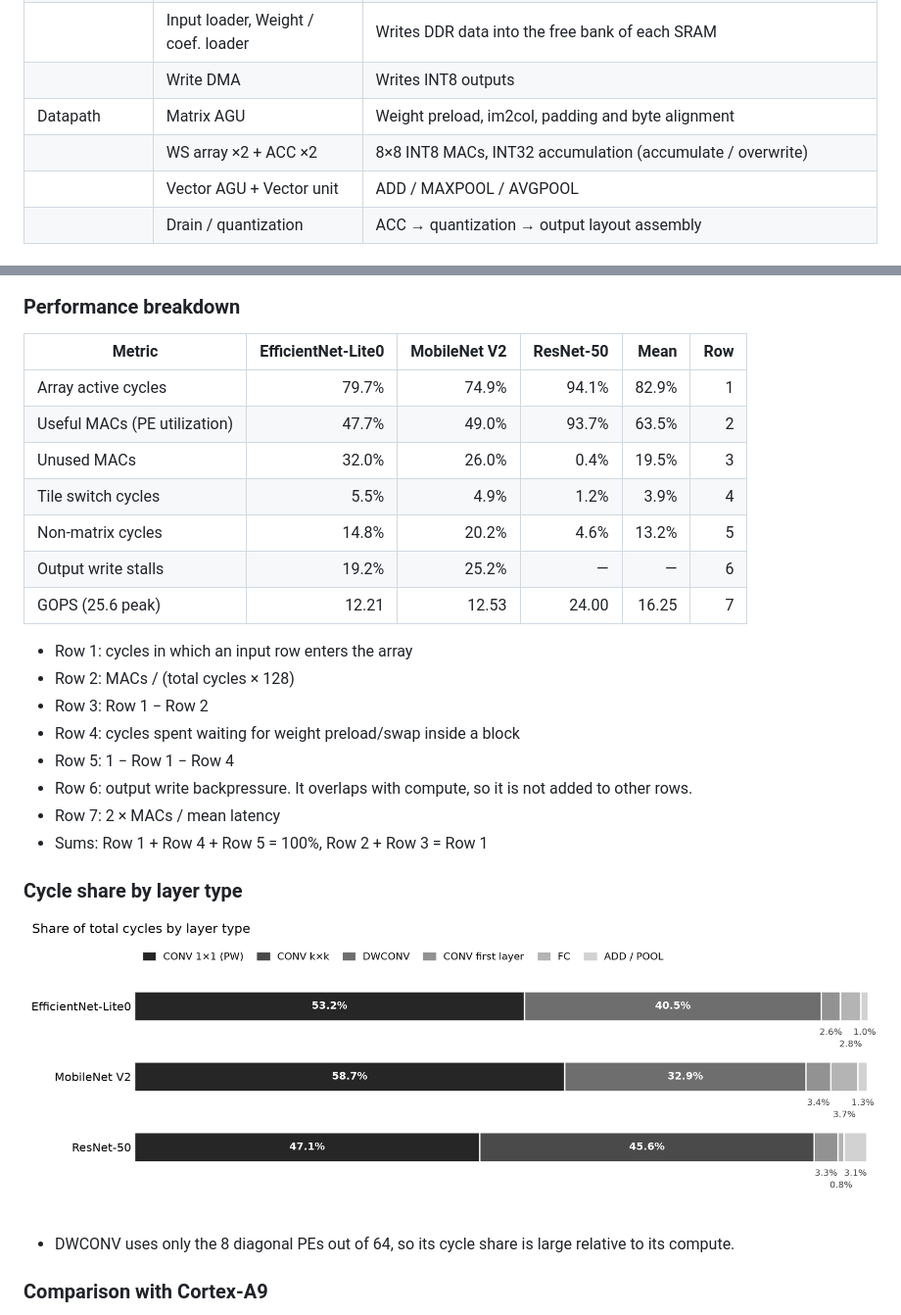
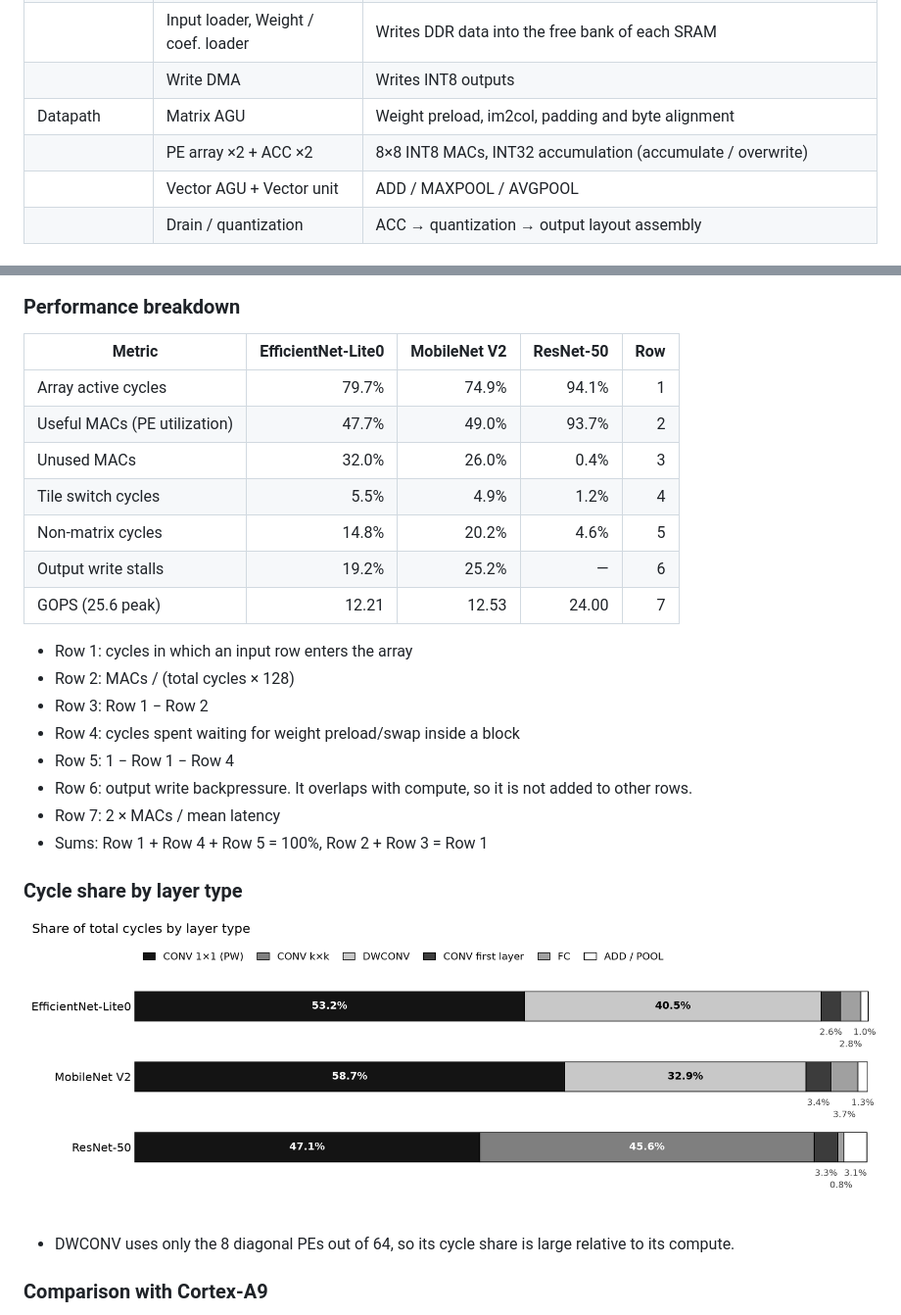
Before and after one commit to kwhyun/FPGA-CNN-Accelerator, a Markdown page: README.md, 2 parts joined by grey strips. Shown at 98% size. Rendered like a GitHub page; pictures changed too: pictures/layer_share.png.

Commit message:
Update README table, PE array naming in figure, layer share chart colors

```diff
--- a/README.md
+++ b/README.md
@@ -23,7 +23,7 @@ It runs EfficientNet-Lite0, MobileNet V2 and ResNet-50 end-to-end on the acceler
 | | Input loader, Weight / coef. loader | Writes DDR data into the free bank of each SRAM |
 | | Write DMA | Writes INT8 outputs |
 | Datapath | Matrix AGU | Weight preload, im2col, padding and byte alignment |
-| | WS array ×2 + ACC ×2 | 8×8 INT8 MACs, INT32 accumulation (accumulate / overwrite) |
+| | PE array ×2 + ACC ×2 | 8×8 INT8 MACs, INT32 accumulation (accumulate / overwrite) |
 | | Vector AGU + Vector unit | ADD / MAXPOOL / AVGPOOL |
 | | Drain / quantization | ACC → quantization → output layout assembly |
 
@@ -83,15 +83,15 @@ Measured on a ZedBoard at 100 MHz with ImageNet val images 1–1000.
 
 ### Performance breakdown
 
-| Metric | EfficientNet-Lite0 | MobileNet V2 | ResNet-50 | Mean | Row |
-|---|---:|---:|---:|---:|---:|
-| Array active cycles | 79.7% | 74.9% | 94.1% | 82.9% | 1 |
-| Useful MACs (PE utilization) | 47.7% | 49.0% | 93.7% | 63.5% | 2 |
-| Unused MACs | 32.0% | 26.0% | 0.4% | 19.5% | 3 |
-| Tile switch cycles | 5.5% | 4.9% | 1.2% | 3.9% | 4 |
-| Non-matrix cycles | 14.8% | 20.2% | 4.6% | 13.2% | 5 |
-| Output write stalls | 19.2% | 25.2% | — | — | 6 |
-| GOPS (25.6 peak) | 12.21 | 12.53 | 24.00 | 16.25 | 7 |
+| Metric | EfficientNet-Lite0 | MobileNet V2 | ResNet-50 | Row |
+|---|---:|---:|---:|---:|
+| Array active cycles | 79.7% | 74.9% | 94.1% | 1 |
+| Useful MACs (PE utilization) | 47.7% | 49.0% | 93.7% | 2 |
+| Unused MACs | 32.0% | 26.0% | 0.4% | 3 |
+| Tile switch cycles | 5.5% | 4.9% | 1.2% | 4 |
+| Non-matrix cycles | 14.8% | 20.2% | 4.6% | 5 |
+| Output write stalls | 19.2% | 25.2% | — | 6 |
+| GOPS (25.6 peak) | 12.21 | 12.53 | 24.00 | 7 |
 
 - Row 1: cycles in which an input row enters the array
 - Row 2: MACs / (total cycles × 128)
```
Also changed, not shown: pictures/system_architecture.png, 2 other files.
